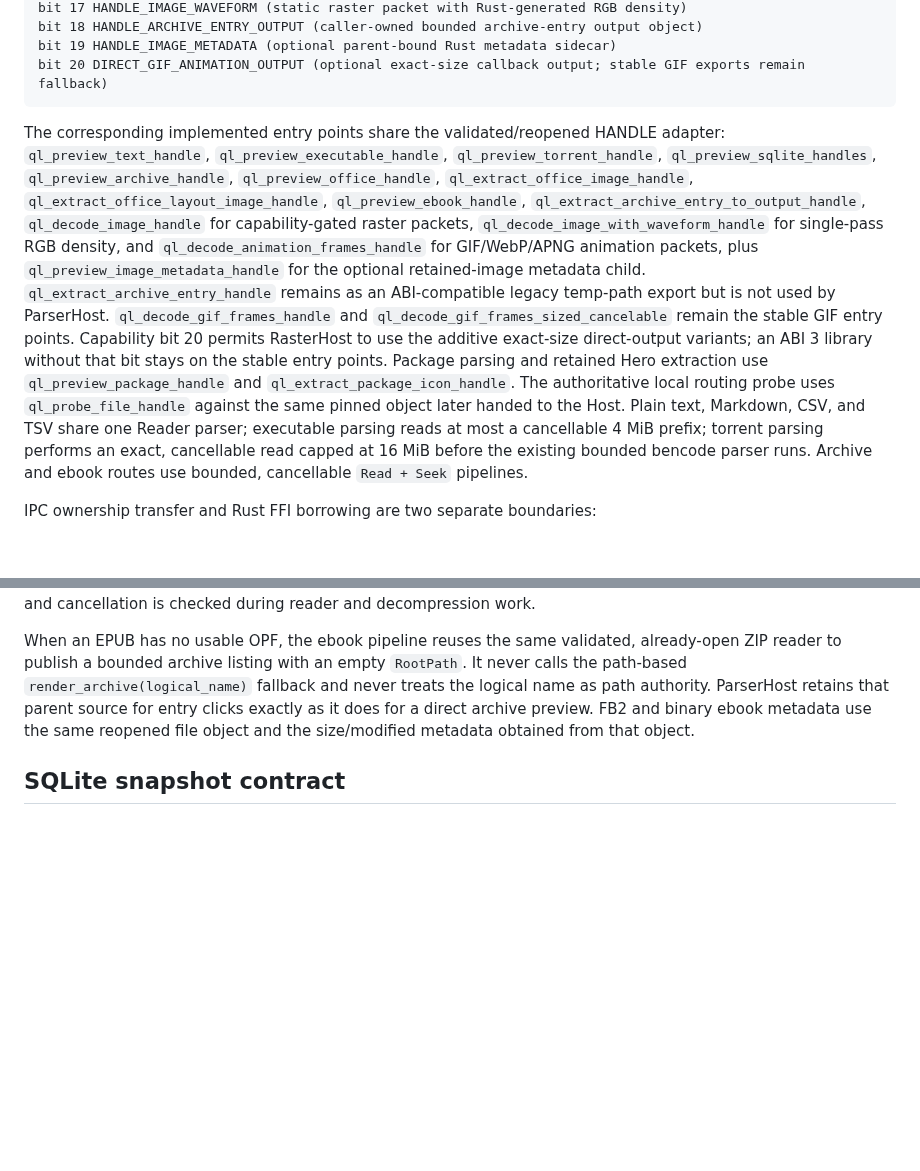
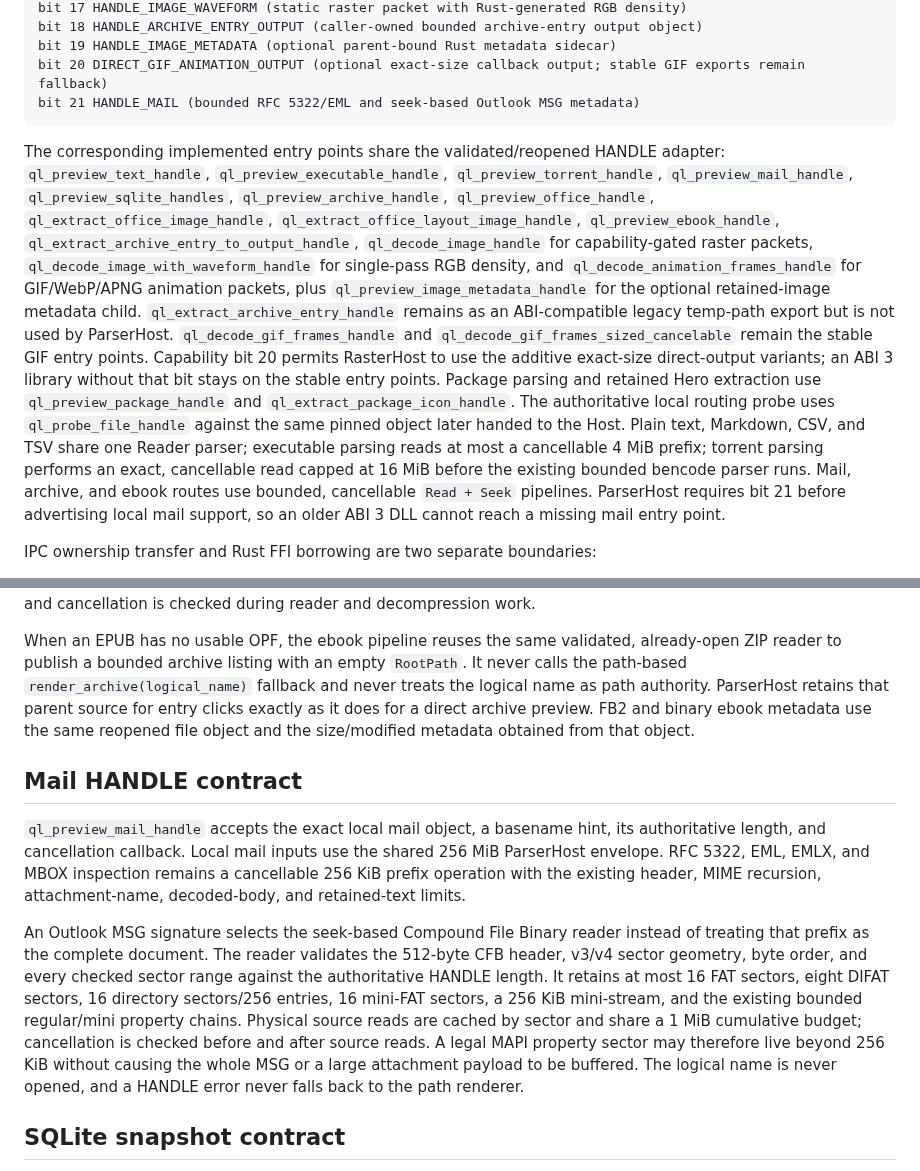
Before and after one commit to SherlockChiang/QuickLook.Next, a Markdown page: docs/handle-based-preview-inputs.md, 2 parts joined by grey strips. GitHub-like rendering; blank space fills up the shorter version.

````diff
--- a/docs/handle-based-preview-inputs.md
+++ b/docs/handle-based-preview-inputs.md
@@ -253,10 +253,11 @@ bit 17 HANDLE_IMAGE_WAVEFORM (static raster packet with Rust-generated RGB densi
 bit 18 HANDLE_ARCHIVE_ENTRY_OUTPUT (caller-owned bounded archive-entry output object)
 bit 19 HANDLE_IMAGE_METADATA (optional parent-bound Rust metadata sidecar)
 bit 20 DIRECT_GIF_ANIMATION_OUTPUT (optional exact-size callback output; stable GIF exports remain fallback)
+bit 21 HANDLE_MAIL (bounded RFC 5322/EML and seek-based Outlook MSG metadata)
 ```
 
 The corresponding implemented entry points share the validated/reopened HANDLE adapter: `ql_preview_text_handle`,
-`ql_preview_executable_handle`, `ql_preview_torrent_handle`, `ql_preview_sqlite_handles`,
+`ql_preview_executable_handle`, `ql_preview_torrent_handle`, `ql_preview_mail_handle`, `ql_preview_sqlite_handles`,
 `ql_preview_archive_handle`, `ql_preview_office_handle`, `ql_extract_office_image_handle`,
 `ql_extract_office_layout_image_handle`, `ql_preview_ebook_handle`,
 `ql_extract_archive_entry_to_output_handle`, `ql_decode_image_handle` for capability-gated raster
@@ -273,8 +274,9 @@ Package parsing and retained Hero extraction use `ql_preview_package_handle` and
 `ql_probe_file_handle` against the same pinned object later handed to the Host.
 Plain text, Markdown, CSV, and TSV share one Reader parser; executable parsing reads at most a
 cancellable 4 MiB prefix; torrent parsing performs an exact, cancellable read capped at 16 MiB before
-the existing bounded bencode parser runs. Archive and ebook routes use bounded, cancellable
-`Read + Seek` pipelines.
+the existing bounded bencode parser runs. Mail, archive, and ebook routes use bounded, cancellable
+`Read + Seek` pipelines. ParserHost requires bit 21 before advertising local mail support, so an
+older ABI 3 DLL cannot reach a missing mail entry point.
 
 IPC ownership transfer and Rust FFI borrowing are two separate boundaries:
 
@@ -389,6 +391,23 @@ ParserHost retains that parent source for entry clicks exactly as it does for a
 preview. FB2 and binary ebook metadata use the same reopened file object and the size/modified
 metadata obtained from that object.
 
+## Mail HANDLE contract
+
+`ql_preview_mail_handle` accepts the exact local mail object, a basename hint, its authoritative
+length, and cancellation callback. Local mail inputs use the shared 256 MiB ParserHost envelope.
+RFC 5322, EML, EMLX, and MBOX inspection remains a cancellable 256 KiB prefix operation with the
+existing header, MIME recursion, attachment-name, decoded-body, and retained-text limits.
+
+An Outlook MSG signature selects the seek-based Compound File Binary reader instead of treating
+that prefix as the complete document. The reader validates the 512-byte CFB header, v3/v4 sector
+geometry, byte order, and every checked sector range against the authoritative HANDLE length. It
+retains at most 16 FAT sectors, eight DIFAT sectors, 16 directory sectors/256 entries, 16 mini-FAT
+sectors, a 256 KiB mini-stream, and the existing bounded regular/mini property chains. Physical
+source reads are cached by sector and share a 1 MiB cumulative budget; cancellation is checked
+before and after source reads. A legal MAPI property sector may therefore live beyond 256 KiB
+without causing the whole MSG or a large attachment payload to be buffered. The logical name is
+never opened, and a HANDLE error never falls back to the path renderer.
+
 ## SQLite snapshot contract
 
 `ql_preview_sqlite_handles` receives the main handle plus optional WAL and SHM handles. It never
````
Also changed, not shown: docs/implementation-todo.md (+37 -0 lines), docs/review-readiness.md (+17 -9 lines).
